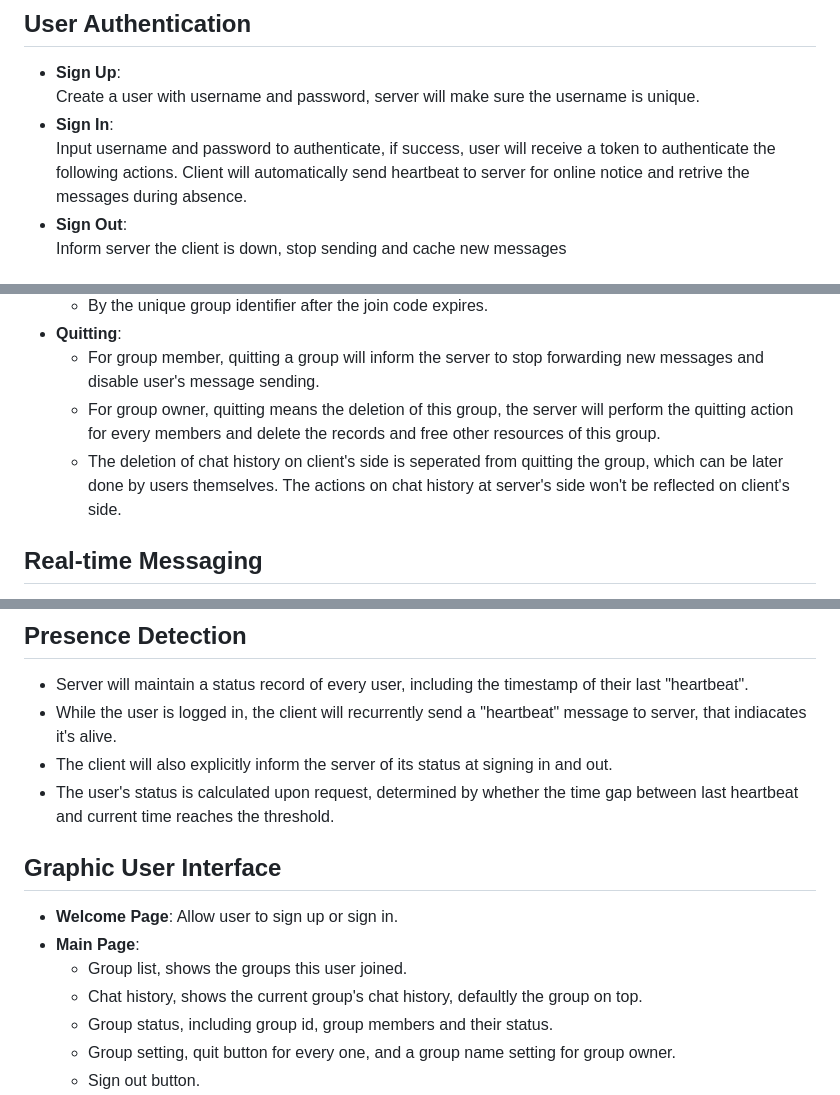
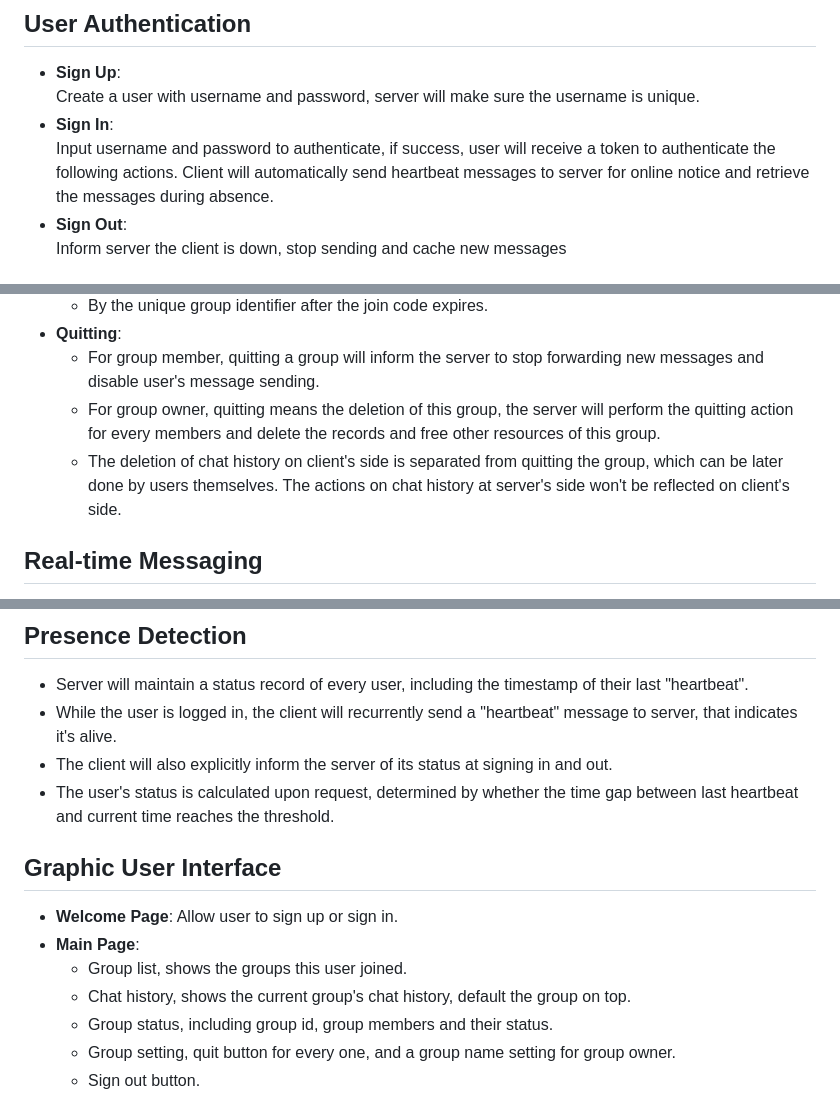
Before and after one commit to andyzhou23/ece1724_rust_project, a Markdown page: proposal.md, 3 parts joined by grey strips. GitHub-like rendering.

Commit message:
fixed word spelling error

```diff
--- a/proposal.md
+++ b/proposal.md
@@ -17,7 +17,7 @@
 - **Sign Up**:
   Create a user with username and password, server will make sure the username is unique.
 - **Sign In**:
-  Input username and password to authenticate, if success, user will receive a token to authenticate the following actions. Client will automatically send heartbeat to server for online notice and retrive the messages during absence.
+  Input username and password to authenticate, if success, user will receive a token to authenticate the following actions. Client will automatically send heartbeat messages to server for online notice and retrieve the messages during absence.
 - **Sign Out**:
   Inform server the client is down, stop sending and cache new messages
 ## Chat Group Management
@@ -31,7 +31,7 @@
 - **Quitting**:
   - For group member, quitting a group will inform the server to stop forwarding new messages and disable user's message sending.
   - For group owner, quitting means the deletion of this group, the server will perform the quitting action for every members and delete the records and free other resources of this group.
-  - The deletion of chat history on client's side is seperated from quitting the group, which can be later done by users themselves. The actions on chat history at server's side won't be reflected on client's side.
+  - The deletion of chat history on client's side is separated from quitting the group, which can be later done by users themselves. The actions on chat history at server's side won't be reflected on client's side.
 ## Real-time Messaging
 - **Message Structure**:
   - Token
@@ -49,14 +49,14 @@
   - Display and update the messages properly.
 ## Presence Detection
 - Server will maintain a status record of every user, including the timestamp of their last "heartbeat".
-- While the user is logged in, the client will recurrently send a "heartbeat" message to server, that indiacates it's alive.
+- While the user is logged in, the client will recurrently send a "heartbeat" message to server, that indicates it's alive.
 - The client will also explicitly inform the server of its status at signing in and out.
 - The user's status is calculated upon request, determined by whether the time gap between last heartbeat and current time reaches the threshold.
 ## Graphic User Interface
 - **Welcome Page**: Allow user to sign up or sign in.
 - **Main Page**:
   - Group list, shows the groups this user joined.
-  - Chat history, shows the current group's chat history, defaultly the group on top.
+  - Chat history, shows the current group's chat history, default the group on top.
   - Group status, including group id, group members and their status.
   - Group setting, quit button for every one, and a group name setting for group owner.
   - Sign out button.
```
